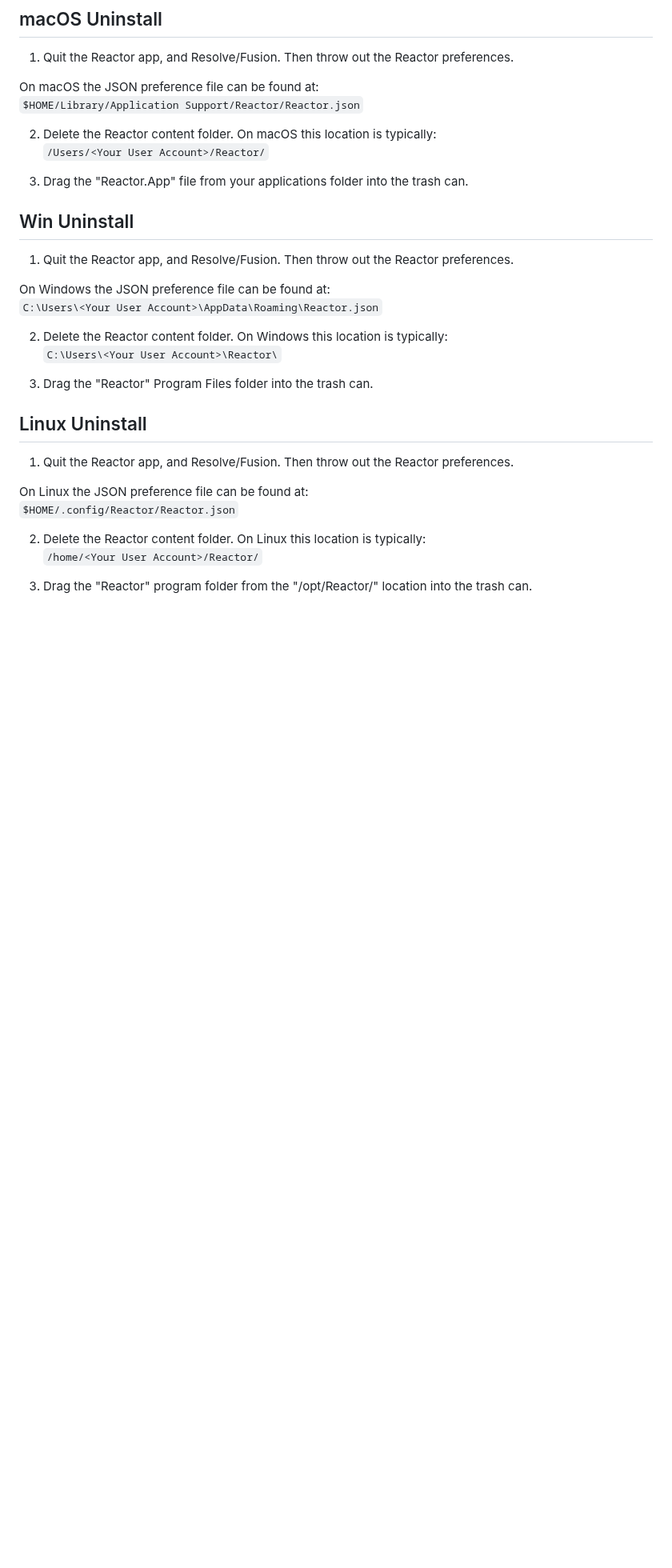
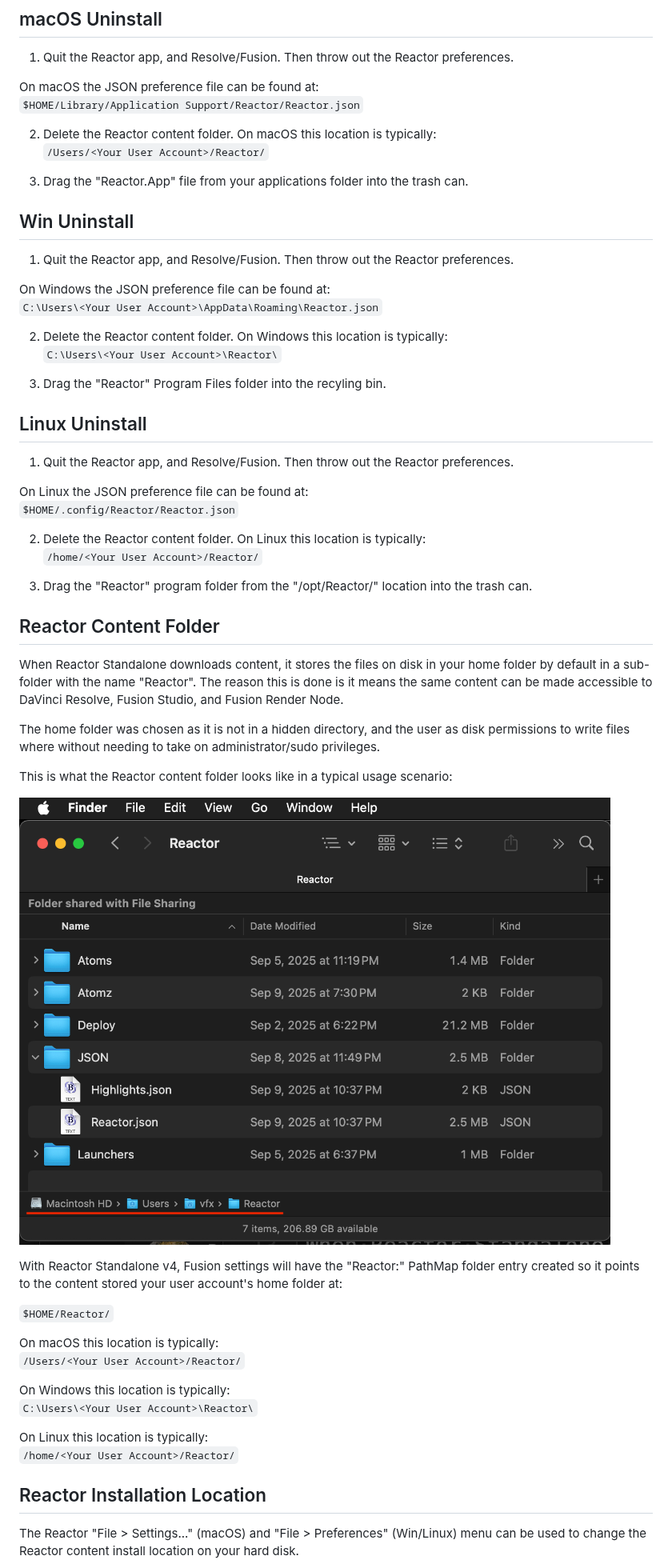
Before and after one commit to Kartaverse/Reactor-Standalone, a Markdown page: Install.md, the part around one of its changes. Shown at 80% size. Rendered like a GitHub page; pictures changed too: Images/Reactor-Content-Folder.png (added); blank space fills up the shorter version.

```diff
--- a/Install.md
+++ b/Install.md
@@ -69,7 +84,7 @@ On Windows the JSON preference  file can be found at:
 2. Delete the Reactor content folder. On Windows this location is typically:
 `C:\Users\<Your User Account>\Reactor\`
 
-3. Drag the "Reactor" Program Files folder into the trash can.
+3. Drag the "Reactor" Program Files folder into the recyling bin.
 
 ## Linux Uninstall
 
@@ -82,3 +97,32 @@ On Linux the JSON preference file can be found at:
 `/home/<Your User Account>/Reactor/`
 
 3. Drag the "Reactor" program folder from the "/opt/Reactor/" location into the trash can.
+
+
+## Reactor Content Folder
+
+When Reactor Standalone downloads content, it stores the files on disk in your home folder by default in a sub-folder with the name "Reactor". The reason this is done is it means the same content can be made accessible to DaVinci Resolve, Fusion Studio, and Fusion Render Node.
+
+The home folder was chosen as it is not in a hidden directory, and the user as disk permissions to write files where without needing to take on administrator/sudo privileges.
+
+This is what the Reactor content folder looks like in a typical usage scenario:
+
+![Content folder](Images/Reactor-Content-Folder.png)
+
+With Reactor Standalone v4, Fusion settings will have the "Reactor:" PathMap folder entry created so it points to the content stored your user account's home folder at:
+
+`$HOME/Reactor/`
+
+On macOS this location is typically:
+`/Users/<Your User Account>/Reactor/`
+
+On Windows this location is typically:
+`C:\Users\<Your User Account>\Reactor\`
+
+On Linux this location is typically:
+`/home/<Your User Account>/Reactor/`
+
+## Reactor Installation Location
+
+The Reactor "File > Settings..." (macOS) and "File > Preferences" (Win/Linux) menu can be used to change the Reactor content install location on your hard disk.
+
```
Also changed, not shown: other parts of Install.md (+43 -20 lines), Images/Reactor-Prefs.png (added), Images/Reactor-Settings-Menu.png (added), 1 other file.
